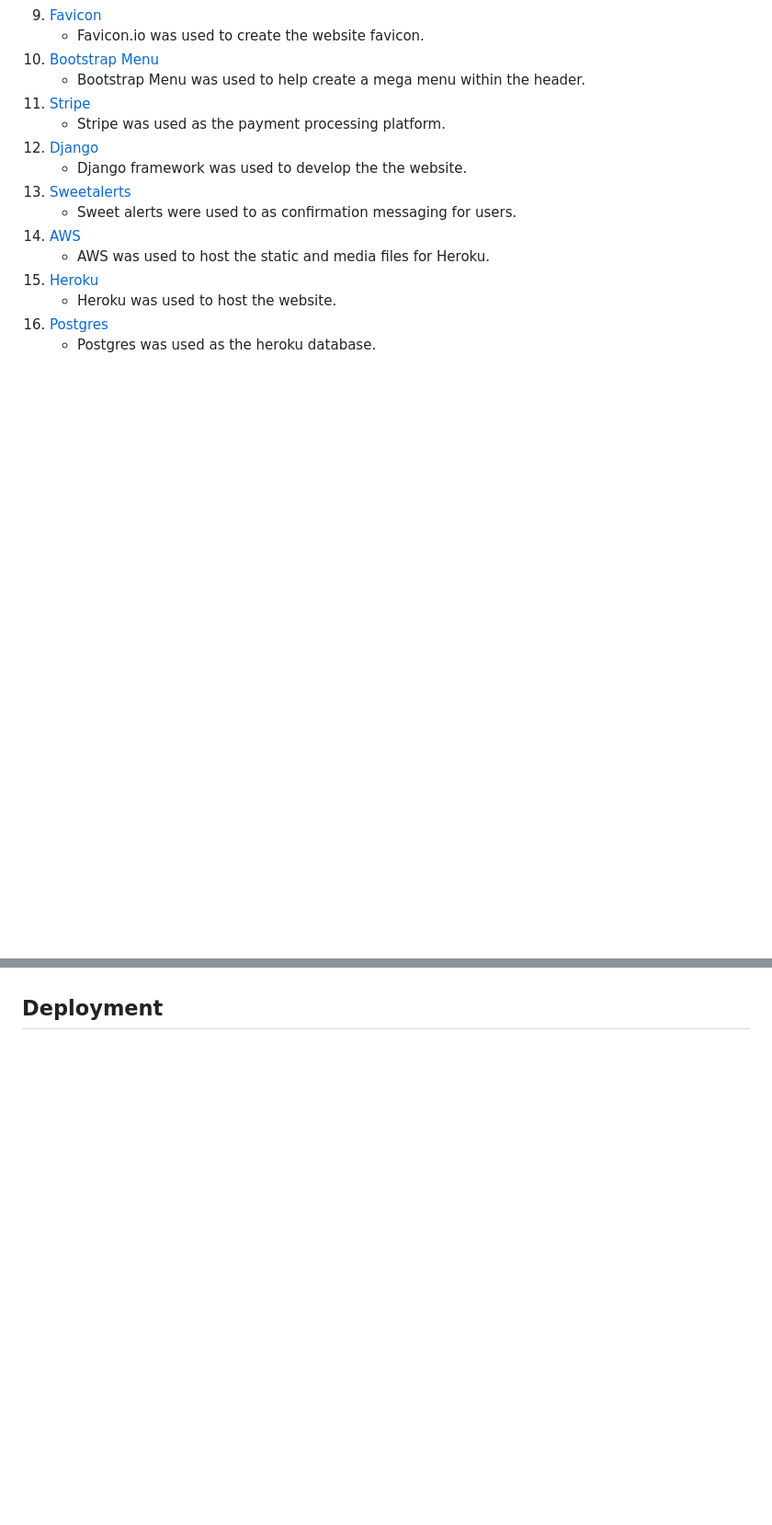
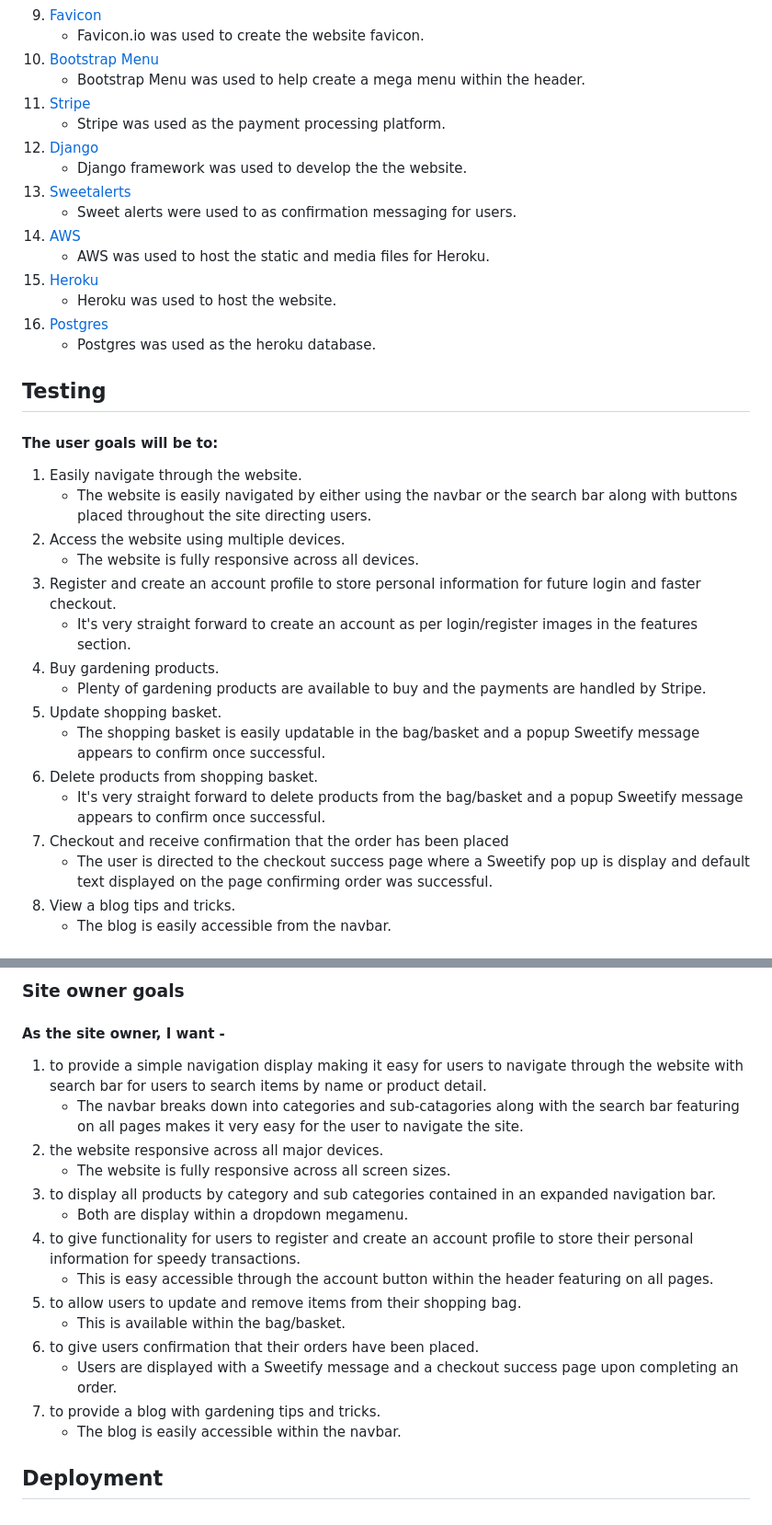
Before and after one commit to tony-reddington/greengardens, a Markdown page: README.md, 2 parts joined by grey strips. Shown at 92% size. Rendered like a GitHub page; blank space fills up the shorter version.

Commit message:
Testing user stories and adding images

```diff
--- a/README.md
+++ b/README.md
@@ -175,3 +175,24 @@
     - Heroku was used to host the website.
 15. [Postgres](https://www.postgresql.org/)
     - Postgres was used as the heroku database.
+## Testing
+
+#### The user goals will be to:
+1. Easily navigate through the website.
+    * The website is easily navigated by either using the navbar or the search bar along with buttons placed throughout the site directing users.
+2. Access the website using multiple devices.
+    * The website is fully responsive across all devices.
+3. Register and create an account profile to store personal information for future login and faster checkout.
+    * It's very straight forward to create an account as per login/register images in the features section.
+4. Buy gardening products.
+    * Plenty of gardening products are available to buy and the payments are handled by Stripe.
+5. Update shopping basket.
+    * The shopping basket is easily updatable in the bag/basket and a popup Sweetify message appears to confirm once successful.
+6. Delete products from shopping basket.
+    * It's very straight forward to delete products from the bag/basket and a popup Sweetify message appears to confirm once successful.
+7. Checkout and receive confirmation that the order has been placed
+    * The user is directed to the checkout success page where a Sweetify pop up is display and default text displayed on the page confirming order was successful.
+8. View a blog tips and tricks.
+    * The blog is easily accessible from the navbar.
+
+
@@ -178,2 +229,21 @@
+### Site owner goals
+
+#### As the site owner, I want -
+1. to provide a simple navigation display making it easy for users to navigate through the website with search bar for users to search items by name or product detail.
+    * The navbar breaks down into categories and sub-catagories along with the search bar featuring on all pages makes it very easy for the user to navigate the site.
+2. the website responsive across all major devices.
+    * The website is fully responsive across all screen sizes.
+3. to display all products by category and sub categories contained in an expanded navigation bar.
+    * Both are display within a dropdown megamenu.
+4. to give functionality for users to register and create an account profile to store their personal information for speedy transactions.
+    * This is easy accessible through the account button within the header featuring on all pages.
+5. to allow users to update and remove items from their shopping bag.
+    * This is available within the bag/basket.
+6. to give users confirmation that their orders have been placed.
+    * Users are displayed with a Sweetify message and a checkout success page upon completing an order.
+7. to provide a blog with gardening tips and tricks.
+    * The blog is easily accessible within the navbar.
+
+
 
 ## Deployment
```
Also changed, not shown: other parts of README.md (+30 -0 lines), readme-images-docs/blog.JPG (added), readme-images-docs/profile.jpg (added), readme-images-docs/register-create.JPG (added), readme-images-docs/subcategory.JPG (added), readme-images-docs/success.JPG (added), readme-images-docs/update-delete.JPG (added).
